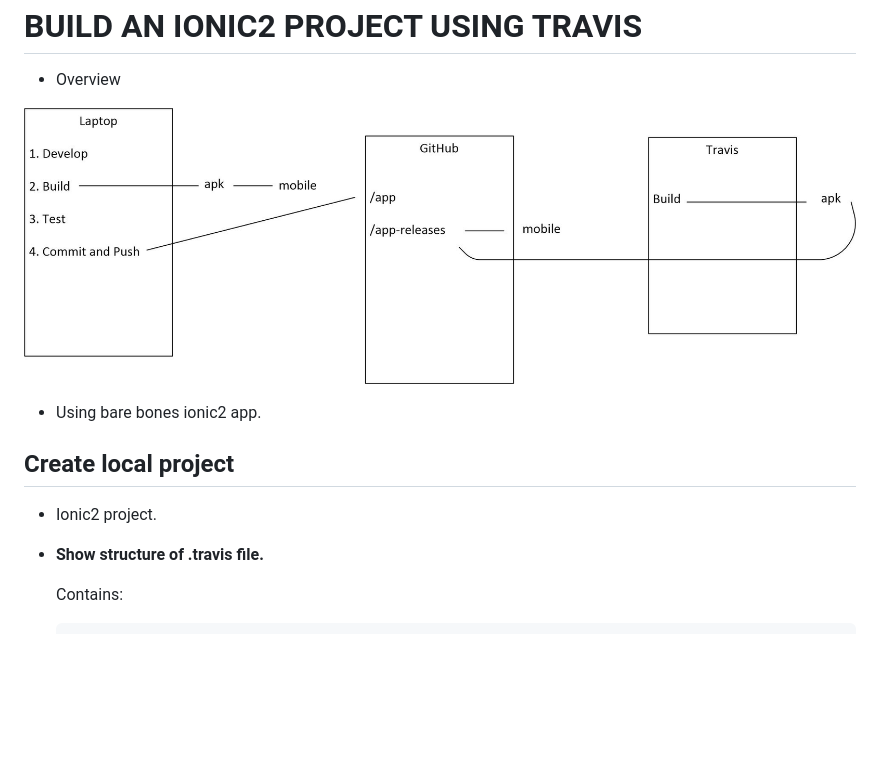
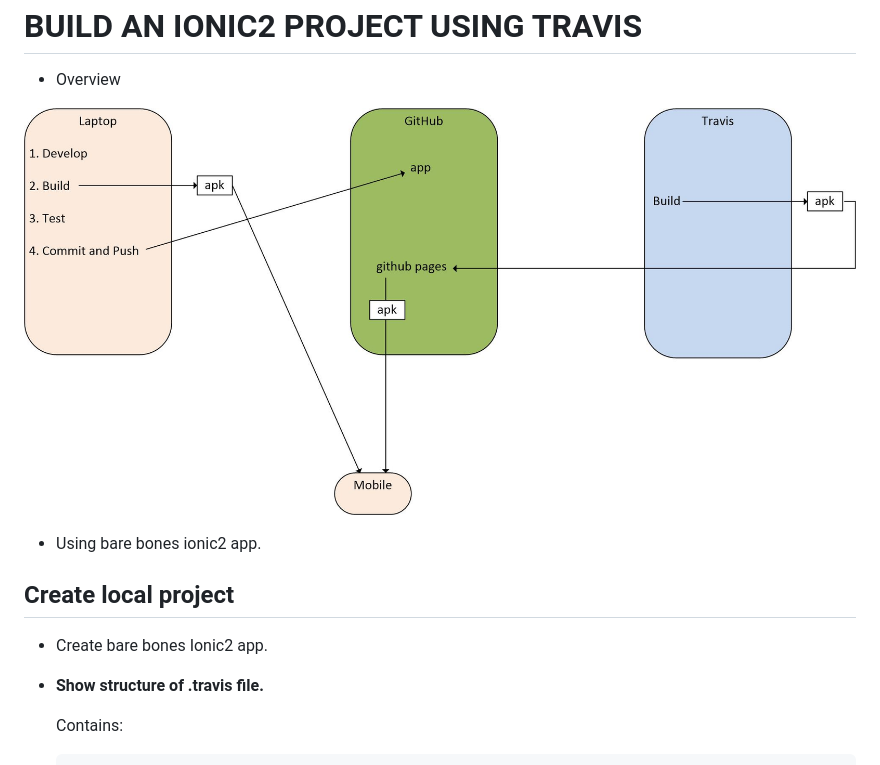
Before and after one commit to sarbjitbilling-stw/testci, a Markdown page: readme.md, the part around the change printed below. Drawn GitHub-style; pictures changed too: readme-overview.jpg; blank space fills up the shorter version.

```diff
--- a/readme.md
+++ b/readme.md
@@ -10,7 +10,7 @@ BUILD AN IONIC2 PROJECT USING TRAVIS
 Create local project
 --------------------
 
-- Ionic2 project.
+- Create bare bones Ionic2 app.
 
 - **Show structure of .travis file.**
 
```
Also changed, not shown: other parts of readme.md (+27 -67 lines), 2 other files.
